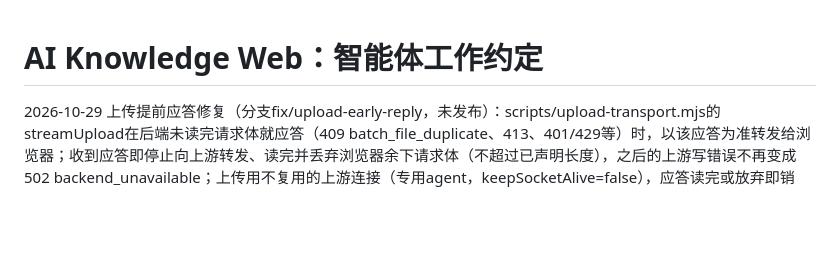
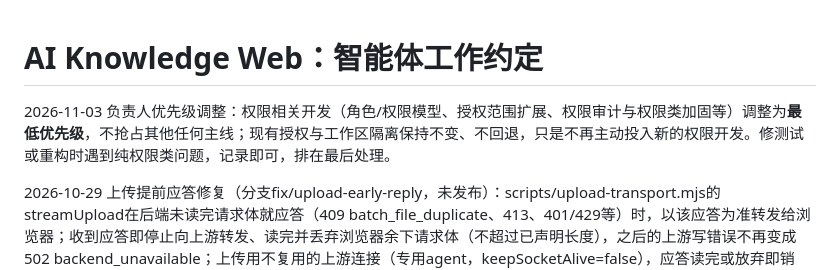
Before and after one commit to LingBengYing/ai-knowledge-web, a Markdown page: AGENTS.md, the part around the change. Rendered like a GitHub page; blank space fills up the shorter version.

Commit message:
docs: 权限相关开发调整为最低优先级 (#27)
Claude-Session: https://claude.ai/code/session_01JWMGiHcbzC8NQeMJVfSdQY

Co-authored-by: Claude <noreply@anthropic.com>

```diff
--- a/AGENTS.md
+++ b/AGENTS.md
@@ -1,4 +1,6 @@
 # AI Knowledge Web：智能体工作约定
+
+2026-11-03 负责人优先级调整：权限相关开发（角色/权限模型、授权范围扩展、权限审计与权限类加固等）调整为**最低优先级**，不抢占其他任何主线；现有授权与工作区隔离保持不变、不回退，只是不再主动投入新的权限开发。修测试或重构时遇到纯权限类问题，记录即可，排在最后处理。
 
 2026-10-29 上传提前应答修复（分支fix/upload-early-reply，未发布）：scripts/upload-transport.mjs的streamUpload在后端未读完请求体就应答（409 batch_file_duplicate、413、401/429等）时，以该应答为准转发给浏览器；收到应答即停止向上游转发、读完并丢弃浏览器余下请求体（不超过已声明长度），之后的上游写错误不再变成502 backend_unavailable；上传用不复用的上游连接（专用agent，keepSocketAlive=false），应答读完或放弃即销毁。原先：后端应答后关闭时偶发502、保持连接时浏览器连接卡住约6–12秒。后端在应答前直接重置连接（未吞读）时应答已丢失，仍是502。**生产定制external-server.mjs若导入upload-transport.mjs，只需重新部署该文件**，否则照搬streamUpload与UPLOAD_AGENT。不部署。
 
```
